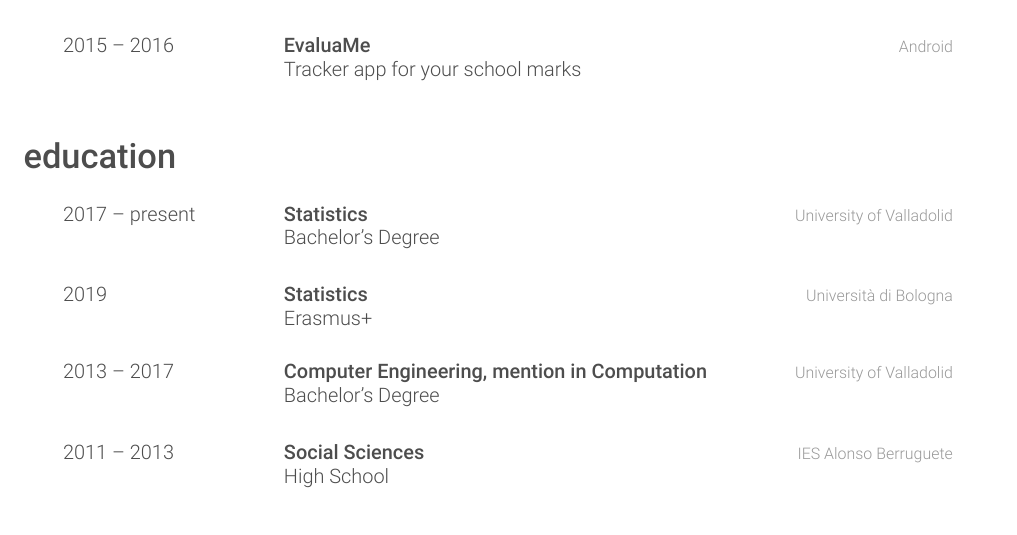
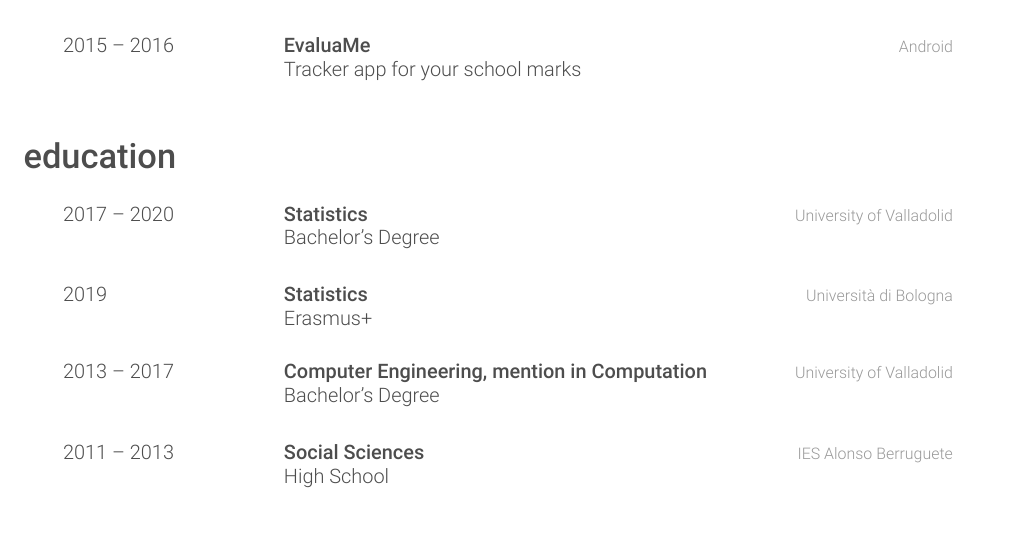
Before and after one commit to garciparedes/curriculum-vitae, a LaTeX CV (garciparedes-cv.tex): part of page 2 of 4, cut so that both start at the same text. Compiled offline with XeLaTeX.

Commit message:
* Updated CV.

```diff
--- a/garciparedes-cv.tex
+++ b/garciparedes-cv.tex
@@ -168,7 +168,7 @@
 \begin{entrylist}
 
   \entry
-  {2017 -- present}
+  {2017 -- 2020}
   {\myhref{http://www.eio.uva.es/}{Statistics}}
   {\UVa}
   {Bachelor's Degree}
```
Also changed, not shown: garciparedes-cv.pdf.
